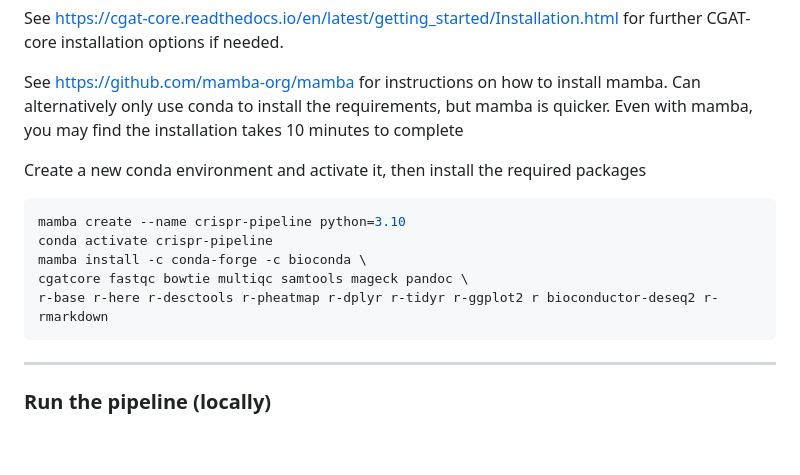
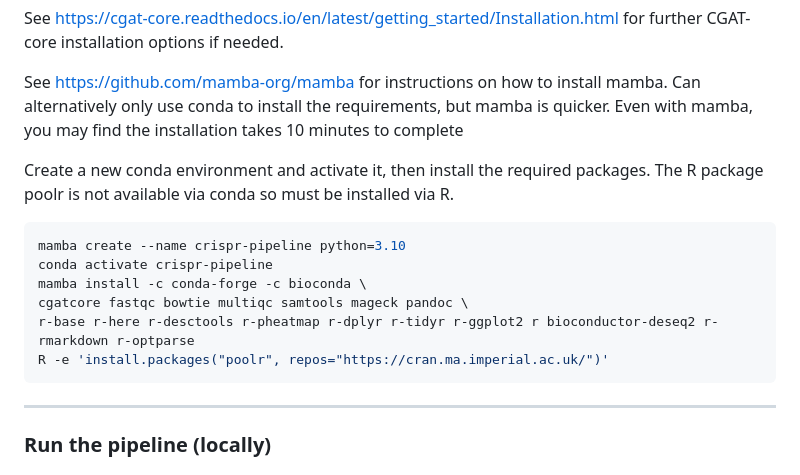
Before and after one commit to MRCToxBioinformatics/crispy, a Markdown page: README.md, the part around the change. GitHub-like rendering; blank space fills up the shorter version.

Commit message:
Update installation instructions

````diff
--- a/README.md
+++ b/README.md
@@ -27,13 +27,15 @@ See https://github.com/mamba-org/mamba for instructions on how to install mamba.
 Can alternatively only use conda to install the requirements, but mamba is quicker. Even with mamba,
 you may find the installation takes 10 minutes to complete
 
-Create a new conda environment and activate it, then install the required packages
+Create a new conda environment and activate it, then install the required packages.
+The R package poolr is not available via conda so must be installed via R.
 ```bash
 mamba create --name crispr-pipeline python=3.10
 conda activate crispr-pipeline
 mamba install -c conda-forge -c bioconda \
 cgatcore fastqc bowtie multiqc samtools mageck pandoc \
-r-base r-here r-desctools r-pheatmap r-dplyr r-tidyr r-ggplot2 r bioconductor-deseq2 r-rmarkdown
+r-base r-here r-desctools r-pheatmap r-dplyr r-tidyr r-ggplot2 r bioconductor-deseq2 r-rmarkdown r-optparse
+R -e 'install.packages("poolr", repos="https://cran.ma.imperial.ac.uk/")'
 ```
 
 ------------
````
